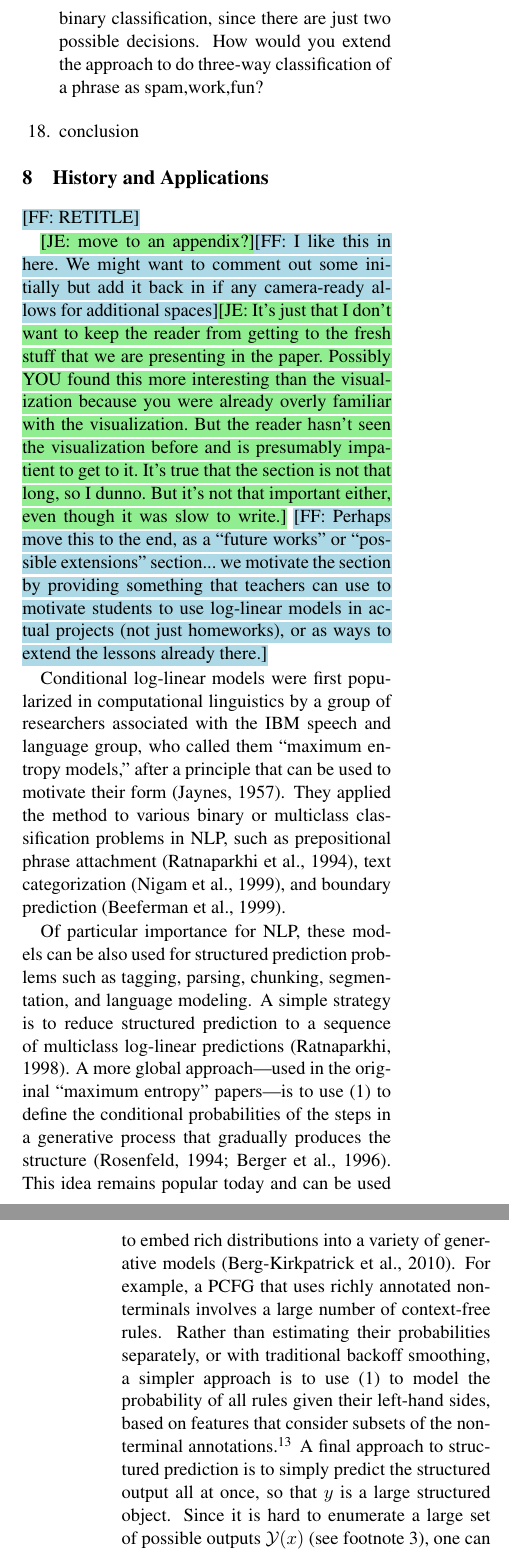
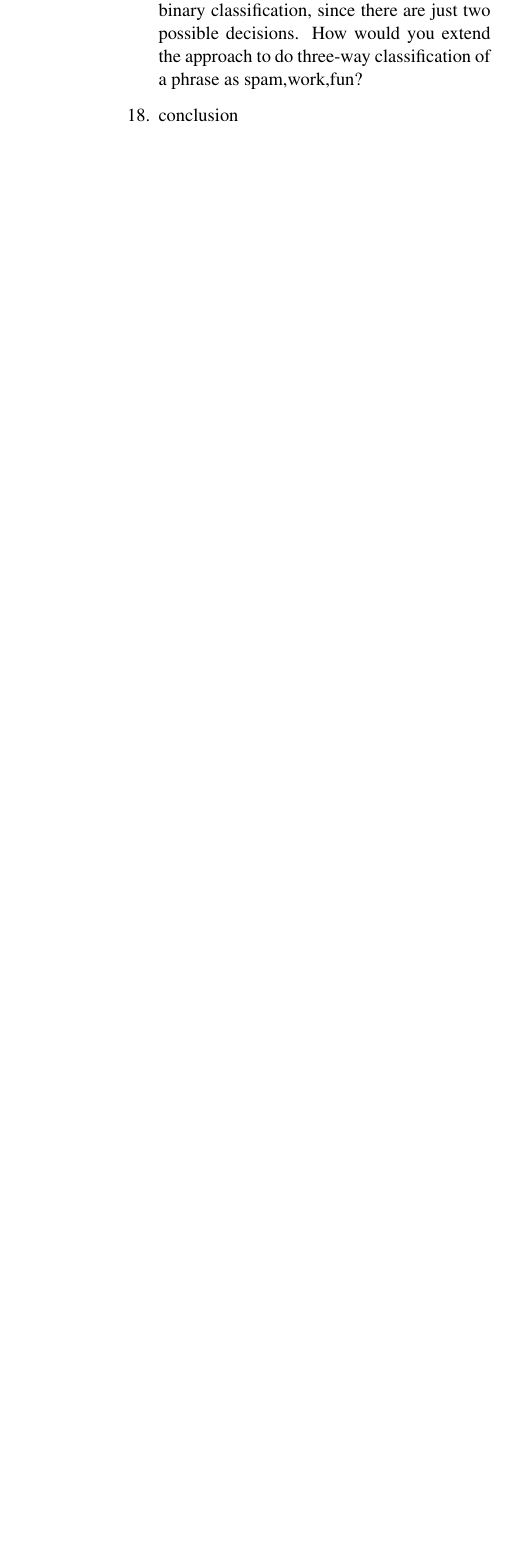
Before and after one commit to fmof/loglin, a LaTeX paper (paper/tnlp2013.tex): two parts of the columns of pages 11 and 12 of 13 before the commit and part of one column of page 11 of 12 after it, the two joined at a grey line, cut so that both start at the same text, the shorter picture padded with empty space. Compiled offline with pdfLaTeX.

Commit message:
beginning final edits down

```diff
--- a/paper/tnlp2013.tex
+++ b/paper/tnlp2013.tex
@@ -892,57 +892,3 @@ conclusion
 
 %%%%%%%%%%%%%%%%%%%%%%%%%%%%%%%
 %%%%%%%%%%%%%%%%%%%%%%%%%%%%%%%
-
-\section{History and Applications}
-\NoteFF{RETITLE}
-
-\NoteJE{move to an appendix?}%
-\NoteFF{I like this in here. We might want to comment out some initially
-  but add it back in if any camera-ready allows for additional spaces}%
-\NoteJE{It's just that I don't want to keep the reader from getting to
-  the fresh stuff that we are presenting in the paper.  Possibly YOU found this
-  more interesting than the visualization because you were already
-  overly familiar with the visualization.  But the reader hasn't seen
-  the visualization before and is presumably impatient to get to it.
-  It's true that the section is not that long, so I dunno.  But it's not that
-  important either, even though it was slow to write.}
-\NoteFF{Perhaps move this to the end, as a ``future works'' or
-``possible extensions'' section... we motivate the section by providing
-something that teachers can use to motivate students to use log-linear models
-in actual projects (not just homeworks), or as ways to extend the lessons
-already there.}
-
-Conditional log-linear models were first popularized in computational
-linguistics by a group of researchers associated with the IBM speech
-and language group, who called them ``maximum entropy models,'' after
-a principle that can be used to motivate their form
-\cite{jaynes-1957}.  They applied the method to various binary or
-multiclass classification problems in NLP, such as prepositional
-phrase attachment \cite{ratnaparkhi-1994}, text categorization
-\cite{nigam-lafferty-mccallum-1999}, and boundary prediction
-\cite{beeferman-berger-lafferty-1999}.
-
-Of particular importance for NLP, these models can be also used for
-structured prediction problems such as tagging, parsing, chunking,
-segmentation, and language modeling.  A simple strategy is to reduce
-structured prediction to a sequence of multiclass log-linear
-predictions \cite{ratnaparkhi-1998}.  A more global approach---used in
-the original ``maximum entropy'' papers---is to use \eqref{eqn:loglin}
-to define the conditional probabilities of the steps in a generative
-process that gradually produces the structure
-\cite{rosenfeld-1994,berger-dellapietra-dellapietra-1996}.  This idea
-remains popular today and can be used to embed rich distributions
-into a variety of generative models \cite{bergkirkpatrick-et-al-2010}.
-For example, a PCFG that uses richly annotated nonterminals involves a
-large number of context-free rules.  Rather than estimating their
-probabilities separately, or with traditional backoff smoothing, a
-simpler approach is to use \eqref{eqn:loglin} to model the probability
-of all rules given their left-hand sides, based on features that
-consider subsets of the nonterminal annotations.\footnote{E.g., case,
-  number, gender, tense, aspect, mood, lexical head.  In the case of a
-  terminal rule, the spelling or morphology of the terminal symbol can
-  be considered.}  A final approach to structured prediction is to
-simply predict the structured output all at once, so that $y$ is a
-large structured object.  Since it is hard to enumerate
-a large set of possible outputs ${\cal Y}(x)$ (see footnote
-\ref{fn:bigY}), one can either restrict ${\cal Y}(x)$ before training
```
Also changed, not shown: paper/tnlp2013.tex (116 more changed lines).
